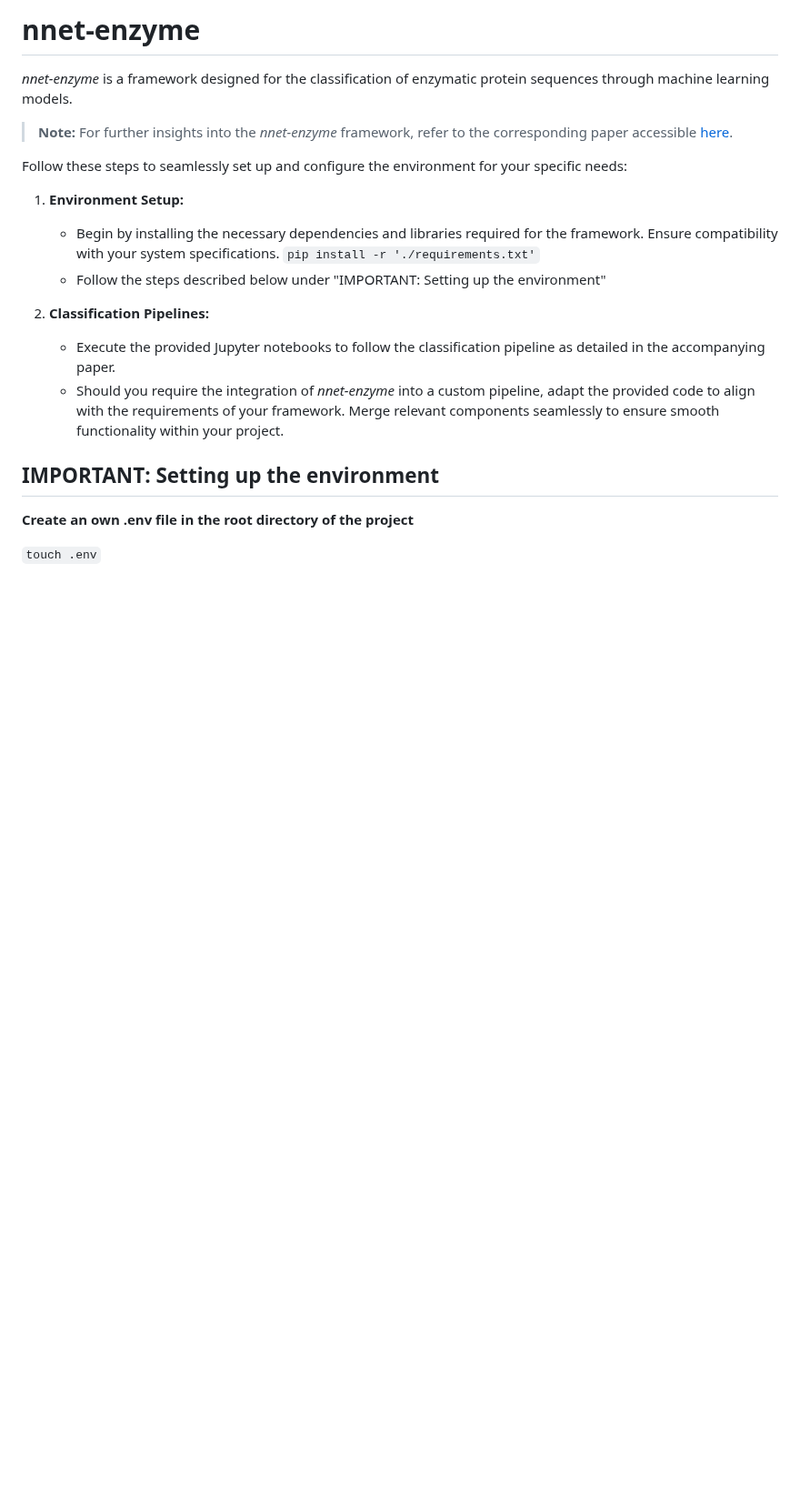
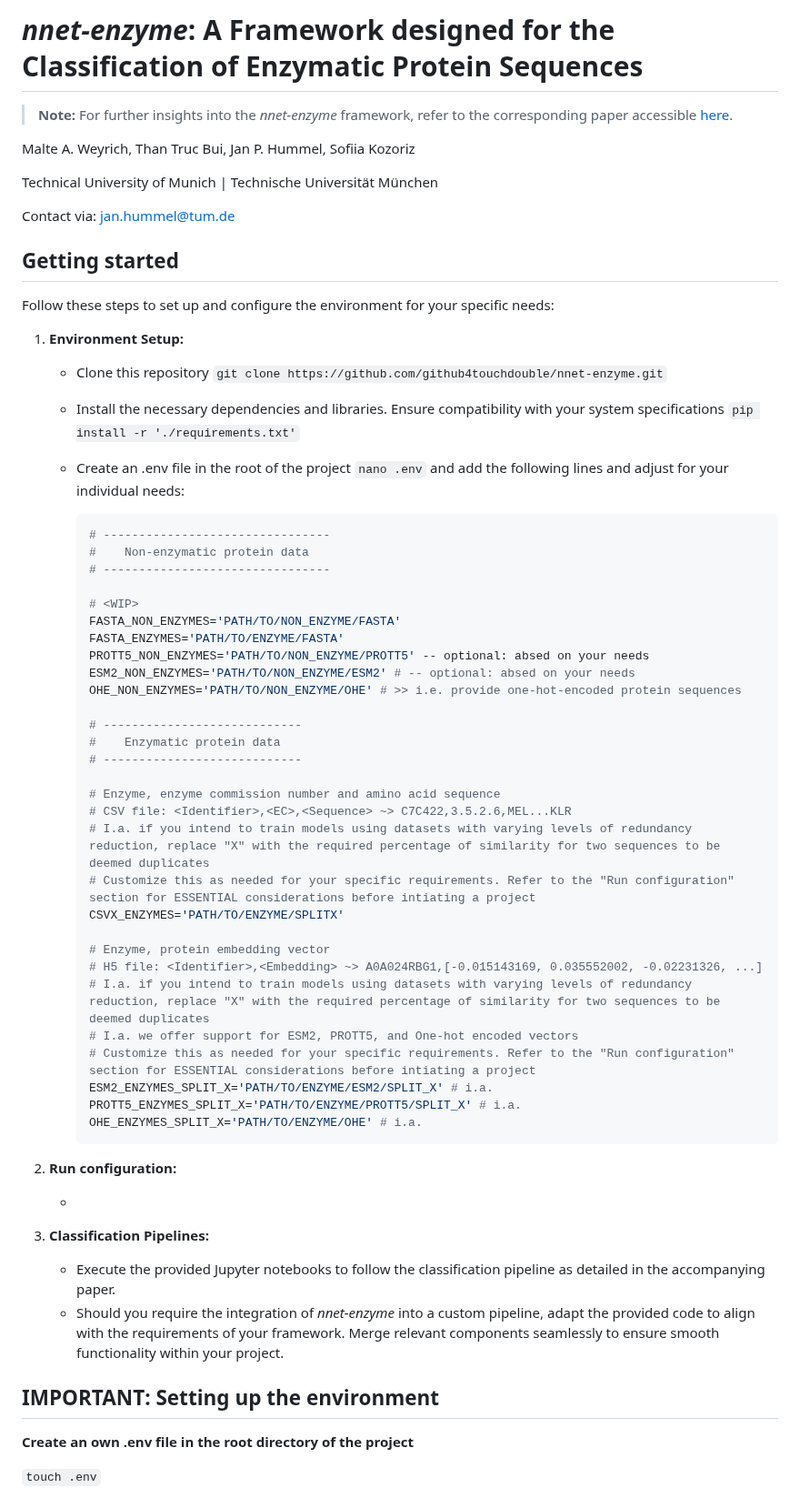
Before and after one commit to github4touchdouble/nnet-enzyme, a Markdown page: README.md, the part around the change. Shown at 91% size. Drawn GitHub-style; blank space fills up the shorter version.

````diff
--- a/README.md
+++ b/README.md
@@ -1,17 +1,56 @@
-# nnet-enzyme
-*nnet-enzyme*  is a framework designed for the classification of enzymatic protein sequences through machine learning models.
+# *nnet-enzyme*: A Framework designed for the Classification of Enzymatic Protein Sequences
+> **Note:** For further insights into the *nnet-enzyme* framework, refer to the corresponding paper accessible [here](https://github.com/github4touchdouble/nnet-enzyme/blob/malte/Report/main.pdf).
+>
+Malte A. Weyrich, Than Truc Bui, Jan P. Hummel, Sofiia Kozoriz
 
-> **Note:** For further insights into the *nnet-enzyme* framework, refer to the corresponding paper accessible [here](https://github.com/github4touchdouble/nnet-enzyme/blob/malte/Report/main.pdf).
+Technical University of Munich | Technische Universität München
 
+Contact via: [jan.hummel@tum.de](mailto:jan.hummel@tum.de)
 
+## Getting started
 
-Follow these steps to seamlessly set up and configure the environment for your specific needs:
+Follow these steps to set up and configure the environment for your specific needs:
 
 1. **Environment Setup:**
-   - Begin by installing the necessary dependencies and libraries required for the framework. Ensure compatibility with your system specifications. `pip install -r './requirements.txt'`
-   - Follow the steps described below under "IMPORTANT: Setting up the environment"
+   - Clone this repository `git clone https://github.com/github4touchdouble/nnet-enzyme.git`
+   - Install the necessary dependencies and libraries. Ensure compatibility with your system specifications `pip install -r './requirements.txt'`
+   - Create an .env file in the root of the project  `nano .env` and add the following lines and adjust for your individual needs:
 
-2. **Classification Pipelines:**
+      ```python
+      # --------------------------------
+      #    Non-enzymatic protein data
+      # --------------------------------
+
+      # <WIP>
+      FASTA_NON_ENZYMES='PATH/TO/NON_ENZYME/FASTA'
+      FASTA_ENZYMES='PATH/TO/ENZYME/FASTA'
+      PROTT5_NON_ENZYMES='PATH/TO/NON_ENZYME/PROTT5' -- optional: absed on your needs
+      ESM2_NON_ENZYMES='PATH/TO/NON_ENZYME/ESM2' # -- optional: absed on your needs
+      OHE_NON_ENZYMES='PATH/TO/NON_ENZYME/OHE' # >> i.e. provide one-hot-encoded protein sequences
+
+      # ----------------------------
+      #    Enzymatic protein data
+      # ----------------------------
+
+      # Enzyme, enzyme commission number and amino acid sequence
+      # CSV file: <Identifier>,<EC>,<Sequence> ~> C7C422,3.5.2.6,MEL...KLR
+      # I.a. if you intend to train models using datasets with varying levels of redundancy reduction, replace "X" with the required percentage of similarity for two sequences to be deemed duplicates
+      # Customize this as needed for your specific requirements. Refer to the "Run configuration" section for ESSENTIAL considerations before intiating a project
+      CSVX_ENZYMES='PATH/TO/ENZYME/SPLITX'
+
+      # Enzyme, protein embedding vector
+      # H5 file: <Identifier>,<Embedding> ~> A0A024RBG1,[-0.015143169, 0.035552002, -0.02231326, ...]
+      # I.a. if you intend to train models using datasets with varying levels of redundancy reduction, replace "X" with the required percentage of similarity for two sequences to be deemed duplicates
+      # I.a. we offer support for ESM2, PROTT5, and One-hot encoded vectors
+      # Customize this as needed for your specific requirements. Refer to the "Run configuration" section for ESSENTIAL considerations before intiating a project
+      ESM2_ENZYMES_SPLIT_X='PATH/TO/ENZYME/ESM2/SPLIT_X' # i.a.
+      PROTT5_ENZYMES_SPLIT_X='PATH/TO/ENZYME/PROTT5/SPLIT_X' # i.a.
+      OHE_ENZYMES_SPLIT_X='PATH/TO/ENZYME/OHE' # i.a.
+      ```
+
+2. **Run configuration:**
+   - <WIP>
+4. **Classification Pipelines:**
    - Execute the provided Jupyter notebooks to follow the classification pipeline as detailed in the accompanying paper.
    - Should you require the integration of *nnet-enzyme* into a custom pipeline, adapt the provided code to align with the requirements of your framework. Merge relevant components seamlessly to ensure smooth functionality within your project.
 
````
